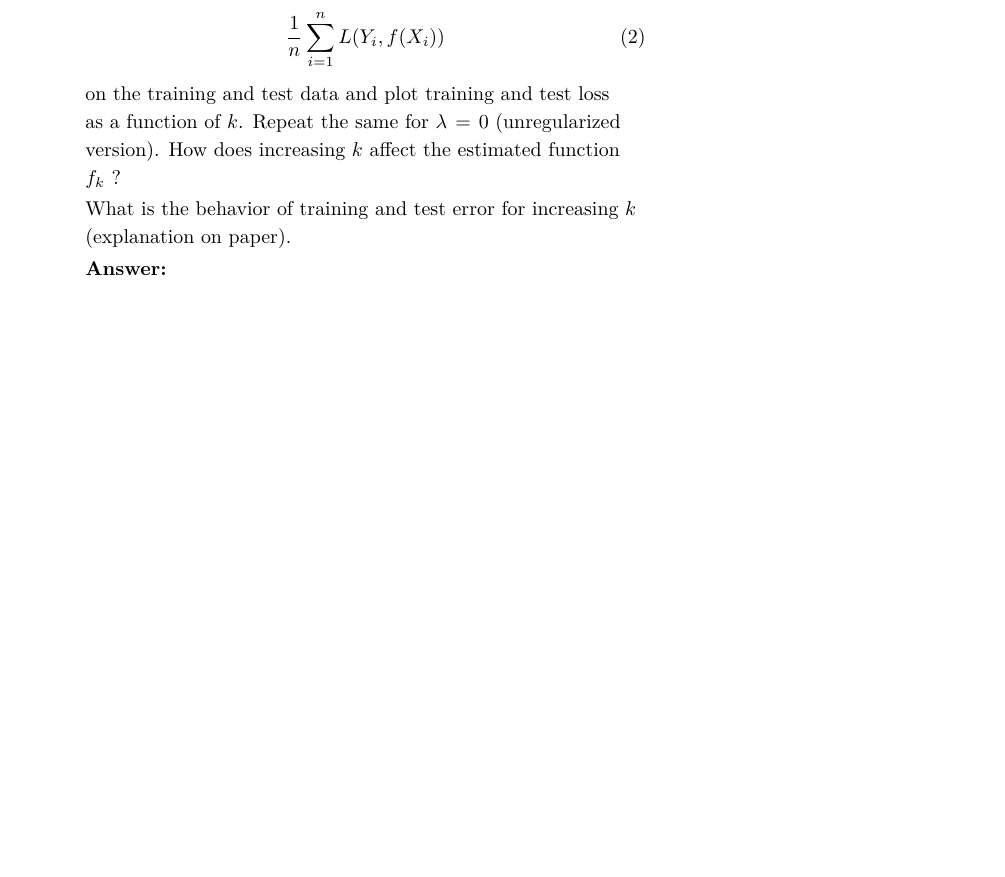
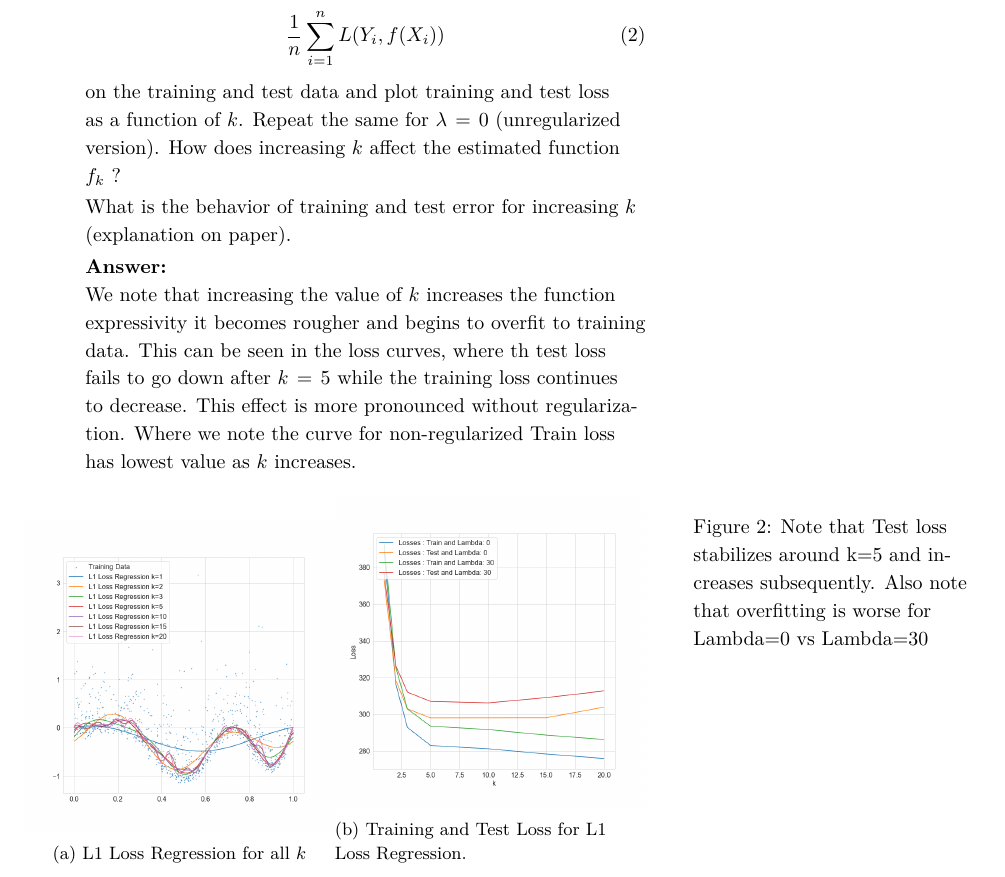
Before and after one commit to aakarsh/SML2024, a LaTeX problem sheet (hw5/doc/hw5.tex): part of page 4 of 6, cut so that both start at the same text, the shorter picture padded with empty space. Compiled offline with XeLaTeX; a LaTeX package or settings file that is missing is left out.

Commit message:
Adding some solutions. still need to do basis calculation.

```diff
--- a/hw5/doc/hw5.tex
+++ b/hw5/doc/hw5.tex
@@ -164,14 +164,28 @@ the orthogonal Fourier basis functions, with
    $k$ (explanation on paper).
 
    \textbf{Answer:} \\
+
+   We note that increasing the value of $k$ increases the function expressivity it
+   becomes rougher and begins to overfit to training data. This can be seen in
+   the loss curves, where th test loss fails to go down after $k=5$ while the training
+   loss continues to decrease. This effect is more pronounced without regularization.
+   Where we note the curve for non-regularized Train loss has lowest value as $k$
+   increases.
+
    \begin{figure}
     \centering
     \begin{subfigure}[b]{.5\textwidth}
         \includegraphics{../figures/l1_regression_all_k.png}
+        \caption{L1 Loss Regression for all $k$}
     \end{subfigure}%
     \begin{subfigure}[b]{.5\textwidth}
         \includegraphics{../figures/l1_losses_for_k.png}
+        \caption{Training and Test Loss for L1 Loss Regression.
+        }
     \end{subfigure}
+    \caption{Note that Test loss stabilizes around k=5
+    and increases subsequently. Also note that overfitting is
+    worse for Lambda=0 vs Lambda=30}
    \end{figure}
     \FloatBarrier
 
```
Also changed, not shown: hw5/doc/hw5.pdf, hw5/figures/l1_losses_for_k.png, hw5/figures/l1_regression_all_k.png, hw5/figures/l1_vs_ridge_regression_k_1.png, hw5/figures/l1_vs_ridge_regression_k_10.png, hw5/figures/l1_vs_ridge_regression_k_15.png, hw5/figures/l1_vs_ridge_regression_k_2.png, hw5/figures/l1_vs_ridge_regression_k_20.png, hw5/figures/l1_vs_ridge_regression_k_3.png, hw5/figures/l1_vs_ridge_regression_k_5.png, hw5/doc/hw5.tex (2 more changed lines), 6 other files.
